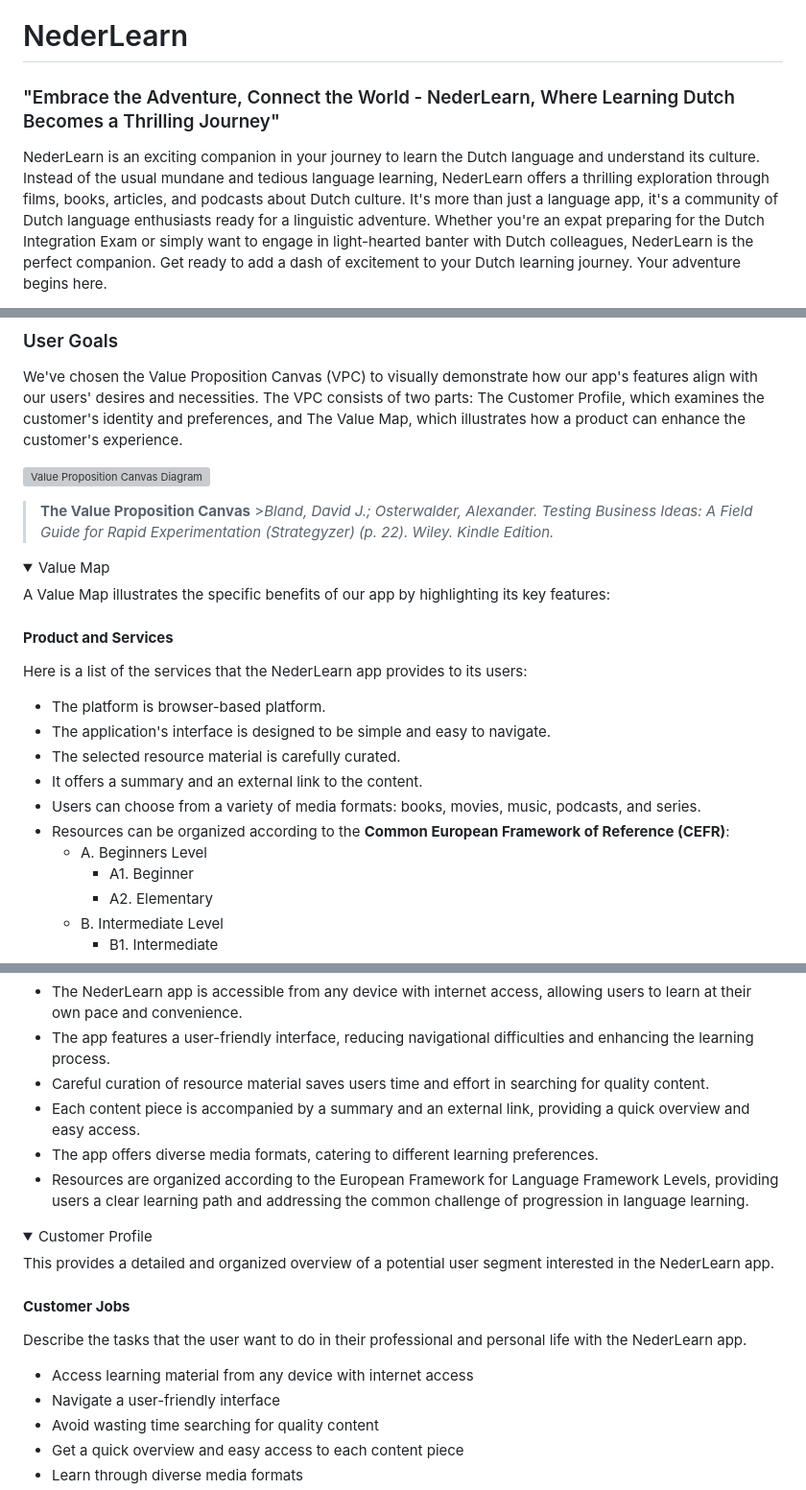
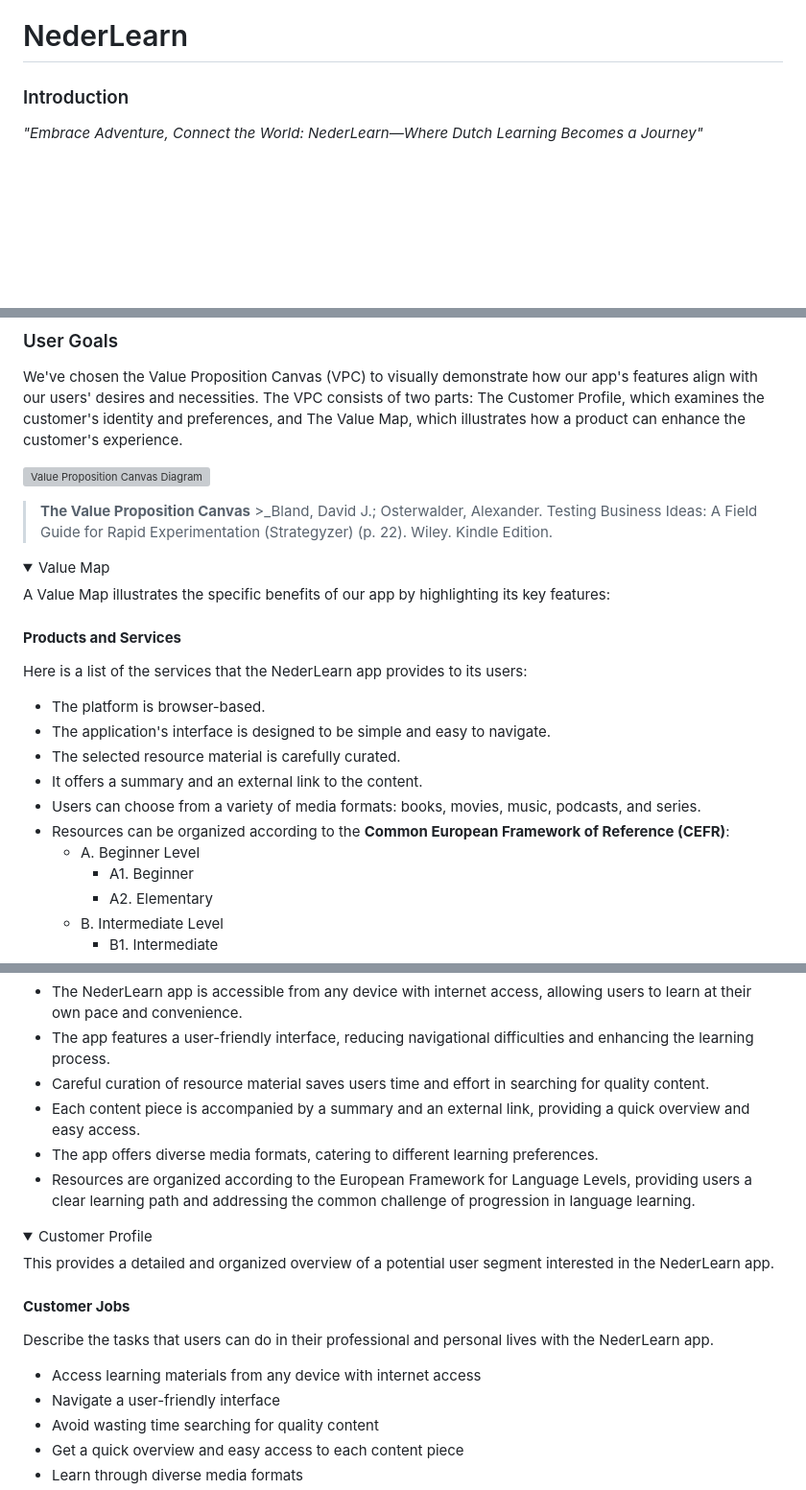
Before and after one commit to Blignaut24/NederLearn_V5, a Markdown page: README.md, 3 parts joined by grey strips. Shown at 96% size. GitHub-like rendering; folded sections open; blank space fills up the shorter version; grey boxes are pictures that could not be loaded.

Commit message:
docs: spellcheck readme up to customer profile section

```diff
--- a/README.md
+++ b/README.md
@@ -1,7 +1,7 @@
 
 # NederLearn
 
-### "Embrace the Adventure, Connect the World - NederLearn, Where Learning Dutch Becomes a Thrilling Journey"
+### Introduction
 
-NederLearn is an exciting companion in your journey to learn the Dutch language and understand its culture. Instead of the usual mundane and tedious language learning, NederLearn offers a thrilling exploration through films, books, articles, and podcasts about Dutch culture. It's more than just a language app, it's a community of Dutch language enthusiasts ready for a linguistic adventure. Whether you're an expat preparing for the Dutch Integration Exam or simply want to engage in light-hearted banter with Dutch colleagues, NederLearn is the perfect companion. Get ready to add a dash of excitement to your Dutch learning journey. Your adventure begins here.
+*"Embrace Adventure, Connect the World: NederLearn—Where Dutch Learning Becomes a Journey"*
 
@@ -109,23 +107,23 @@ We've chosen the Value Proposition Canvas (VPC) to visually demonstrate how our
 
 ![Value Proposition Canvas Diagram](static/images/value%20_proposition%20_canvas.webp)
 
-> **The Value Proposition Canvas** >_Bland, David J.; Osterwalder, Alexander. Testing Business Ideas: A Field Guide for Rapid Experimentation (Strategyzer) (p. 22). Wiley. Kindle Edition._
+> **The Value Proposition Canvas** >_Bland, David J.; Osterwalder, Alexander. Testing Business Ideas: A Field Guide for Rapid Experimentation (Strategyzer) (p. 22). Wiley. Kindle Edition.
 
 <details>
 <summary>Value Map</summary>
 A Value Map illustrates the specific benefits of our app by highlighting its key features:
 
-#### **Product and Services**
+#### **Products and Services**
 
 Here is a list of the services that the NederLearn app provides to its users:
 
-- The platform is browser-based platform.
+- The platform is browser-based.
 - The application's interface is designed to be simple and easy to navigate.
 - The selected resource material is carefully curated.
 - It offers a summary and an external link to the content.
 - Users can choose from a variety of media formats: books, movies, music, podcasts, and series.
 - Resources can be organized according to the **Common European Framework of Reference (CEFR)**:
-  - A. Beginners Level
+  - A. Beginner Level
     - A1. Beginner
     - A2. Elementary
   - B. Intermediate Level
@@ -154,7 +152,7 @@ How the NederLearn app addresses user's challenges.
 - Careful curation of resource material saves users time and effort in searching for quality content.
 - Each content piece is accompanied by a summary and an external link, providing a quick overview and easy access.
 - The app offers diverse media formats, catering to different learning preferences.
-- Resources are organized according to the European Framework for Language Framework Levels, providing users a clear learning path and addressing the common challenge of progression in language learning.
+- Resources are organized according to the European Framework for Language Levels, providing users a clear learning path and addressing the common challenge of progression in language learning.
 </details>
 
 <details>
@@ -163,9 +161,9 @@ This provides a detailed and organized overview of a potential user segment inte
 
 #### **Customer Jobs**
 
-Describe the tasks that the user want to do in their professional and personal life with the NederLearn app.
+Describe the tasks that users can do in their professional and personal lives with the NederLearn app.
 
-- Access learning material from any device with internet access
+- Access learning materials from any device with internet access
 - Navigate a user-friendly interface
 - Avoid wasting time searching for quality content
 - Get a quick overview and easy access to each content piece
```
Also changed, not shown: other parts of README.md (+4 -6 lines).
